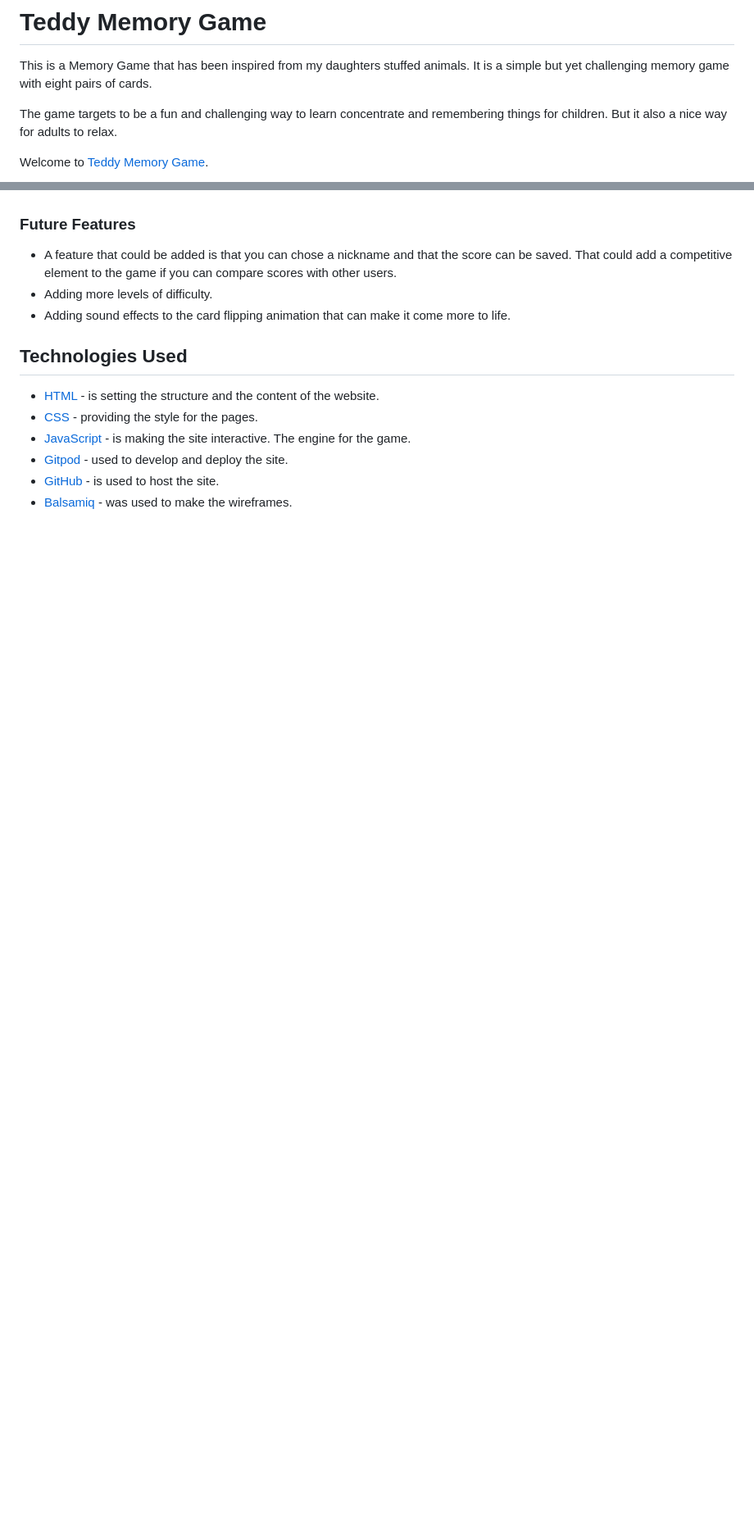
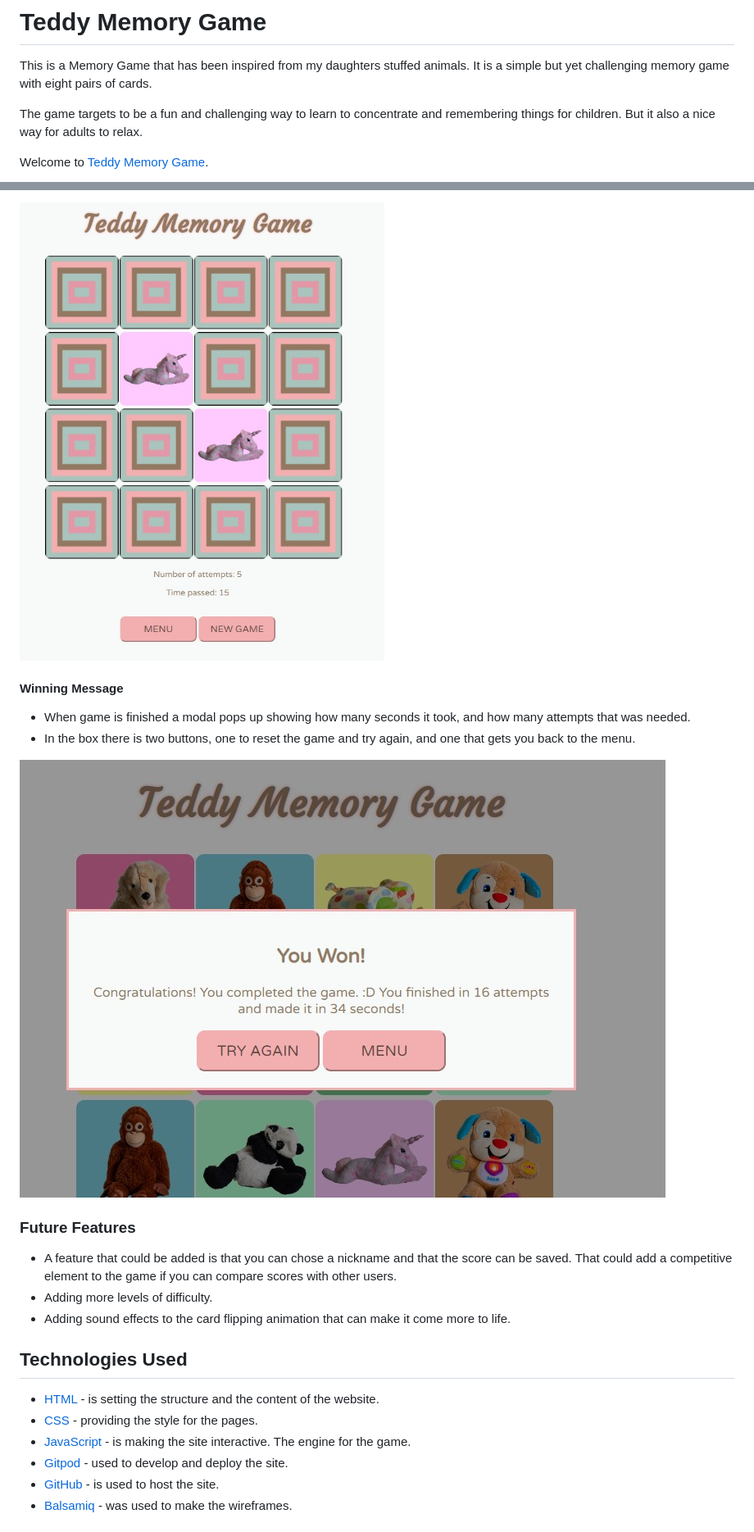
Before and after one commit to spangen87/memory-game, a Markdown page: README.md, 2 parts joined by grey strips. Shown: that part at 82% size. GitHub-like rendering; pictures changed too: assets/readme-images/congrats.jpg (added), assets/readme-images/game-area.jpg (added); blank space fills up the shorter version.

```diff
--- a/README.md
+++ b/README.md
@@ -1,7 +1,7 @@
 # Teddy Memory Game
 This is a Memory Game that has been inspired from my daughters stuffed animals. It is a simple but yet challenging memory game with eight pairs of cards.
 
-The game targets to be a fun and challenging way to learn concentrate and remembering things for children. But it also a nice way for adults to relax.
+The game targets to be a fun and challenging way to learn to concentrate and remembering things for children. But it also a nice way for adults to relax.
 
 Welcome to [Teddy Memory Game](https://spangen87.github.io/memory-game/).
 
@@ -35,3 +53,10 @@ For the text on the buttons a had to use a darker color for readability. I used
+![Game Area](assets/readme-images/game-area.jpg)
+
+#### Winning Message
+- When game is finished a modal pops up showing how many seconds it took, and how many attempts that was needed.
+- In the box there is two buttons, one to reset the game and try again, and one that gets you back to the menu.
+
+![Winning Message](assets/readme-images/congrats.jpg)
 
 ### Future Features
 - A feature that could be added is that you can chose a nickname and that the score can be saved. That could add a competitive element to the game if you can compare scores with other users.
```
Also changed, not shown: other parts of README.md (+32 -4 lines), assets/readme-images/menu.jpg (added), assets/readme-images/rules.jpg (added).
